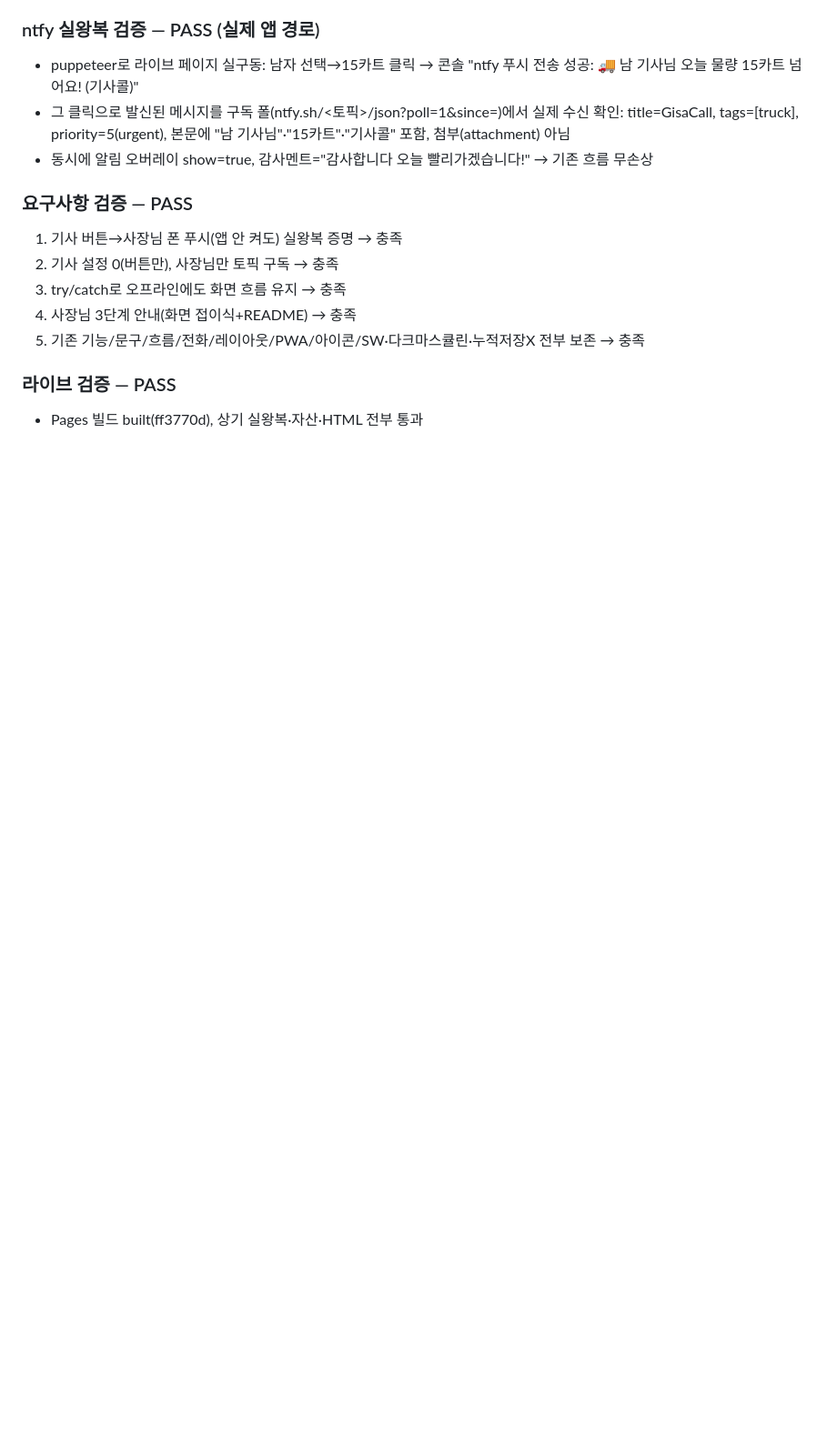
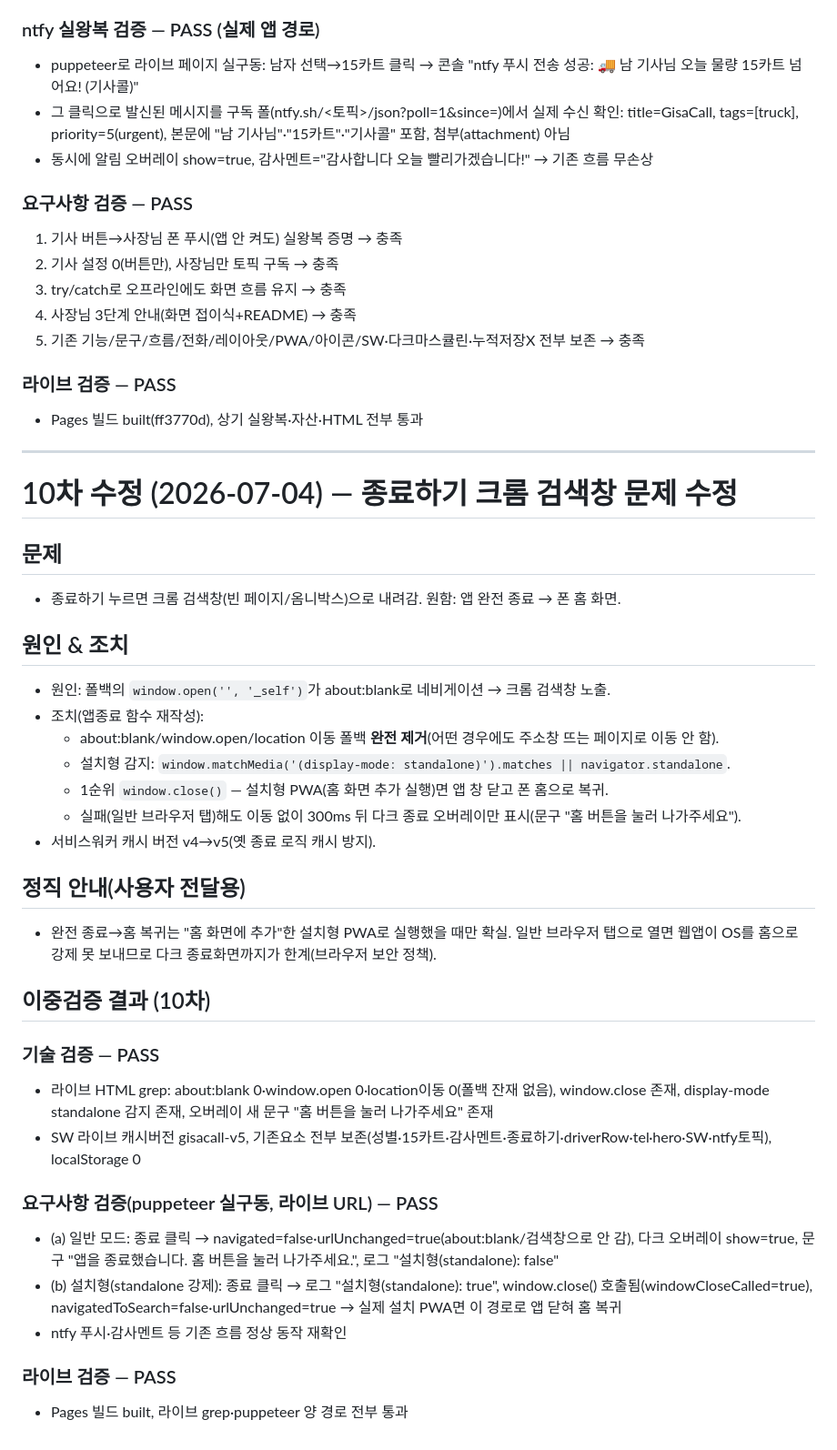
Before and after one commit to donglee1228/gisacall, a Markdown page: 작업일지.md, the part around the change. Shown at 91% size. Drawn GitHub-style; blank space fills up the shorter version.

Commit message:
docs: 10차 종료하기 검색창 수정 이중검증 결과 기록
Co-Authored-By: Claude Opus 4.8 <noreply@anthropic.com>

```diff
--- a/작업일지.md
+++ b/작업일지.md
@@ -321,3 +321,37 @@
 
 ### 라이브 검증 — PASS
 - Pages 빌드 built(ff3770d), 상기 실왕복·자산·HTML 전부 통과
+
+---
+
+# 10차 수정 (2026-07-04) — 종료하기 크롬 검색창 문제 수정
+
+## 문제
+- 종료하기 누르면 크롬 검색창(빈 페이지/옴니박스)으로 내려감. 원함: 앱 완전 종료 → 폰 홈 화면.
+
+## 원인 & 조치
+- 원인: 폴백의 `window.open('', '_self')`가 about:blank로 네비게이션 → 크롬 검색창 노출.
+- 조치(앱종료 함수 재작성):
+  - about:blank/window.open/location 이동 폴백 **완전 제거**(어떤 경우에도 주소창 뜨는 페이지로 이동 안 함).
+  - 설치형 감지: `window.matchMedia('(display-mode: standalone)').matches || navigator.standalone`.
+  - 1순위 `window.close()` — 설치형 PWA(홈 화면 추가 실행)면 앱 창 닫고 폰 홈으로 복귀.
+  - 실패(일반 브라우저 탭)해도 이동 없이 300ms 뒤 다크 종료 오버레이만 표시(문구 "홈 버튼을 눌러 나가주세요").
+- 서비스워커 캐시 버전 v4→v5(옛 종료 로직 캐시 방지).
+
+## 정직 안내(사용자 전달용)
+- 완전 종료→홈 복귀는 "홈 화면에 추가"한 설치형 PWA로 실행했을 때만 확실. 일반 브라우저 탭으로 열면
+  웹앱이 OS를 홈으로 강제 못 보내므로 다크 종료화면까지가 한계(브라우저 보안 정책).
+
+## 이중검증 결과 (10차)
+### 기술 검증 — PASS
+- 라이브 HTML grep: about:blank 0·window.open 0·location이동 0(폴백 잔재 없음), window.close 존재,
+  display-mode standalone 감지 존재, 오버레이 새 문구 "홈 버튼을 눌러 나가주세요" 존재
+- SW 라이브 캐시버전 gisacall-v5, 기존요소 전부 보존(성별·15카트·감사멘트·종료하기·driverRow·tel·hero·SW·ntfy토픽), localStorage 0
+### 요구사항 검증(puppeteer 실구동, 라이브 URL) — PASS
+- (a) 일반 모드: 종료 클릭 → navigated=false·urlUnchanged=true(about:blank/검색창으로 안 감), 다크 오버레이 show=true,
+  문구 "앱을 종료했습니다. 홈 버튼을 눌러 나가주세요.", 로그 "설치형(standalone): false"
+- (b) 설치형(standalone 강제): 종료 클릭 → 로그 "설치형(standalone): true", window.close() 호출됨(windowCloseCalled=true),
+  navigatedToSearch=false·urlUnchanged=true → 실제 설치 PWA면 이 경로로 앱 닫혀 홈 복귀
+- ntfy 푸시·감사멘트 등 기존 흐름 정상 동작 재확인
+### 라이브 검증 — PASS
+- Pages 빌드 built, 라이브 grep·puppeteer 양 경로 전부 통과
```
